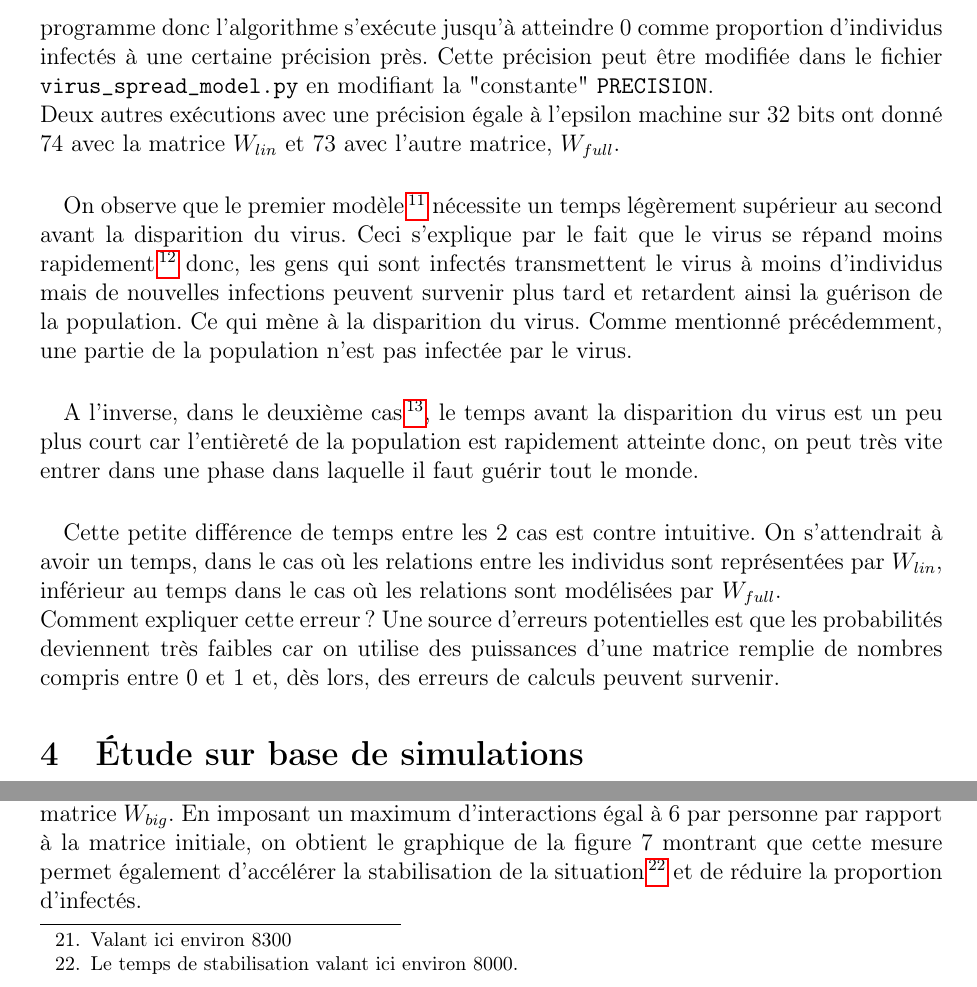
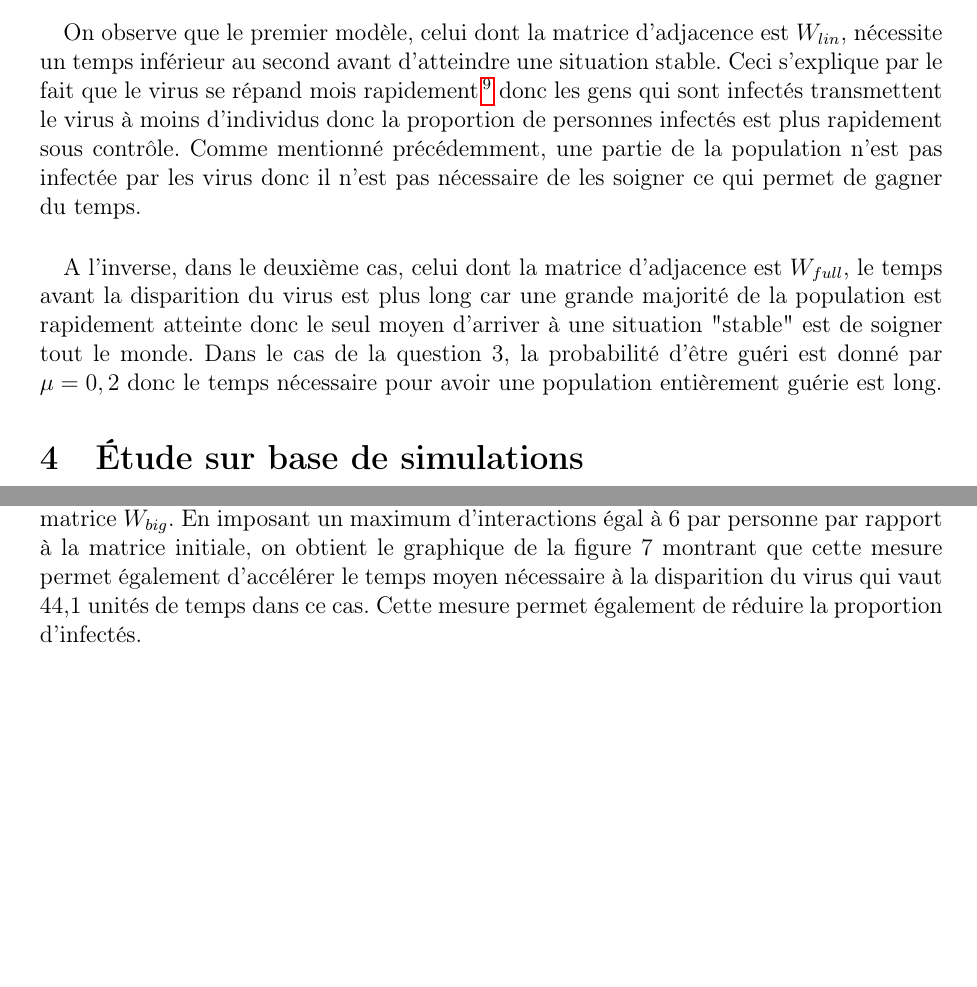
Before and after one commit to OlivierJoris/Analyse-de-la-propagation-d-un-virus-dans-une-population, a LaTeX document (rapport/rapport.tex): two parts of pages 7 and 11 of 18, joined at a grey line, cut at the place of the change, the shorter picture padded with empty space. Compiled offline with pdfLaTeX.

Commit message:
Update rapport

```diff
--- a/rapport/rapport.tex
+++ b/rapport/rapport.tex
@@ -166,12 +166,12 @@ Au temps t = 4, on peut voir que la proportion d'individus susceptibles est proc
 
 \subsection{Question 4}
 
-\paragraph{}Lors de l'exécution des deux précédentes commandes, le programme nous retourne également le temps nécessaire à la disparition du virus dans la population. Nous avons obtenu 34 dans le cas où les contacts entre les gens sont limités\footnote{Celui qui utilise la matrice $W_{lin}$.} et 33 dans l'autre cas\footnote{Celui qui utilise la matrice $W_{full}$.} avec une précision de 0.001. Nous n'avons pas directement accès aux états dans notre programme donc l'algorithme s'exécute jusqu'à atteindre 0 comme proportion d'individus infectés à une certaine précision près. Cette précision peut être modifiée dans le fichier \texttt{virus\_spread\_model.py} en modifiant la "constante" \texttt{PRECISION}.\\
-Deux autres exécutions avec une précision égale à l'epsilon machine sur 32 bits ont donné 74 avec la matrice $W_{lin}$ et 73 avec l'autre matrice, $W_{full}$.
-\paragraph{}On observe que le premier modèle\footnote{Celui dont la matrice d'adjacence est $W_{lin}$.} nécessite un temps légèrement supérieur au second avant la disparition du virus. Ceci s'explique par le fait que le virus se répand moins rapidement\footnote{Car les gens sont moins en contact les uns avec les autres.} donc, les gens qui sont infectés transmettent le virus à moins d'individus mais de nouvelles infections peuvent survenir plus tard et retardent ainsi la guérison de la population. Ce qui mène à la disparition du virus. Comme mentionné précédemment, une partie de la population n'est pas infectée par le virus.
-\paragraph{}A l'inverse, dans le deuxième cas\footnote{Celui dont la matrice d'adjacence est $W_{full}$.}, le temps avant la disparition du virus est un peu plus court car l'entièreté de la population est rapidement atteinte donc, on peut très vite entrer dans une phase dans laquelle il faut guérir tout le monde.
-\paragraph{}Cette petite différence de temps entre les 2 cas est contre intuitive. On s'attendrait à avoir un temps, dans le cas où les relations entre les individus sont représentées par $W_{lin}$, inférieur au temps dans le cas où les relations sont modélisées par $W_{full}$.\\
-Comment expliquer cette erreur ? Une source d'erreurs potentielles est que les probabilités deviennent très faibles car on utilise des puissances d'une matrice remplie de nombres compris entre 0 et 1 et, dès lors, des erreurs de calculs peuvent survenir.
+\paragraph{}Calculer le temps moyen nécessaire à la disparition totale du virus revient à calculer le temps moyen avant d'être dans un état absorbant.
+
+\paragraph{}Lors de l'exécution des deux précédentes commandes, le programme nous retourne également le temps nécessaire à la disparition du virus dans la population. Nous avons obtenu 11,6860 unités de temps dans le cas où les contacts entre les gens sont limités (modélisé par la matrice $W_{lin}$) et 12,8183 unités de temps dans l'autre cas (celui qui utilise la matrice $W_{full}$).
+
+\paragraph{}On observe que le premier modèle, celui dont la matrice d'adjacence est $W_{lin}$, nécessite un temps inférieur au second avant d'atteindre une situation stable. Ceci s'explique par le fait que le virus se répand mois rapidement\footnote{Car les gens sont moins en contact les uns avec les autres.} donc les gens qui sont infectés transmettent le virus à moins d'individus donc la proportion de personnes infectés est plus rapidement sous contrôle. Comme mentionné précédemment, une partie de la population n'est pas infectée par les virus donc il n'est pas nécessaire de les soigner ce qui permet de gagner du temps.
+\paragraph{}A l'inverse, dans le deuxième cas, celui dont la matrice d'adjacence est $W_{full}$, le temps avant la disparition du virus est plus long car une grande majorité de la population est rapidement atteinte donc le seul moyen d'arriver à une situation "stable" est de soigner tout le monde. Dans le cas de la question 3, la probabilité d'être guéri est donné par $\mu = 0,2$ donc le temps nécessaire pour avoir une population entièrement guérie est long.
 
 \section{Étude sur base de simulations}
 
@@ -234,7 +234,7 @@ $ python3 simulations_study.py 2000 Wbig_dense.txt
 
 \paragraph{}Si le graphique de la figure 5 représente l'évolution de l'épidémie dans le cas où aucune mesure n'est prise, étudions l'impact des mesures suivantes :
 
-\paragraph{}(a) Réduire la probabilité de transmission de la maladie via différents moyens revient à diminuer la probabilité de contamination $\beta$. Ainsi, en réduisant la probabilité $\beta$ à 0.2, on obtient le graphique de la figure 6 qui permet de visualiser que cette mesure permet d'avoir une proportion de la population qui n'est pas infectée par le virus. De plus, le temps de disparition de ce dernier diminue\footnote{Valant ici environ 8300}.
+\paragraph{}(a) Réduire la probabilité de transmission de la maladie via différents moyens revient à diminuer la probabilité de contamination $\beta$. Ainsi, en réduisant la probabilité $\beta$ à 0.2, on obtient le graphique de la figure 6 qui permet de visualiser que cette mesure permet d'avoir une proportion de la population qui n'est pas infectée par le virus. De plus, le temps de disparition de ce dernier diminue\footnote{Valant ici environ 47 unités de temps.}.
 
 \begin{figure}[H]
 	\centering
@@ -243,7 +243,7 @@ $ python3 simulations_study.py 2000 Wbig_dense.txt
 \end{figure}
 
 
-\paragraph{}(b) Réduire les interactions entre les individus revient à diminuer le nombre de 1 dans la matrice $W_{big}$. En imposant un maximum d'interactions égal à 6 par personne par rapport à la matrice initiale, on obtient le graphique de la figure 7 montrant que cette mesure permet également d'accélérer la stabilisation de la situation\footnote{Le temps de stabilisation valant ici environ 8000.} et de réduire la proportion d'infectés.
+\paragraph{}(b) Réduire les interactions entre les individus revient à diminuer le nombre de 1 dans la matrice $W_{big}$. En imposant un maximum d'interactions égal à 6 par personne par rapport à la matrice initiale, on obtient le graphique de la figure 7 montrant que cette mesure permet également d'accélérer le temps moyen nécessaire à la disparition du virus qui vaut 44,1 unités de temps dans ce cas. Cette mesure permet également de réduire la proportion d'infectés.
 
 \begin{figure}[H]
 	\centering
```
Also changed, not shown: code/virus_spread_model.py (+4 -0 lines), rapport/full_6x6_simulations.png, rapport/lin_6x6_simulations.png, rapport/rapport.pdf, rapport/rapport.tex (12 more changed lines).
